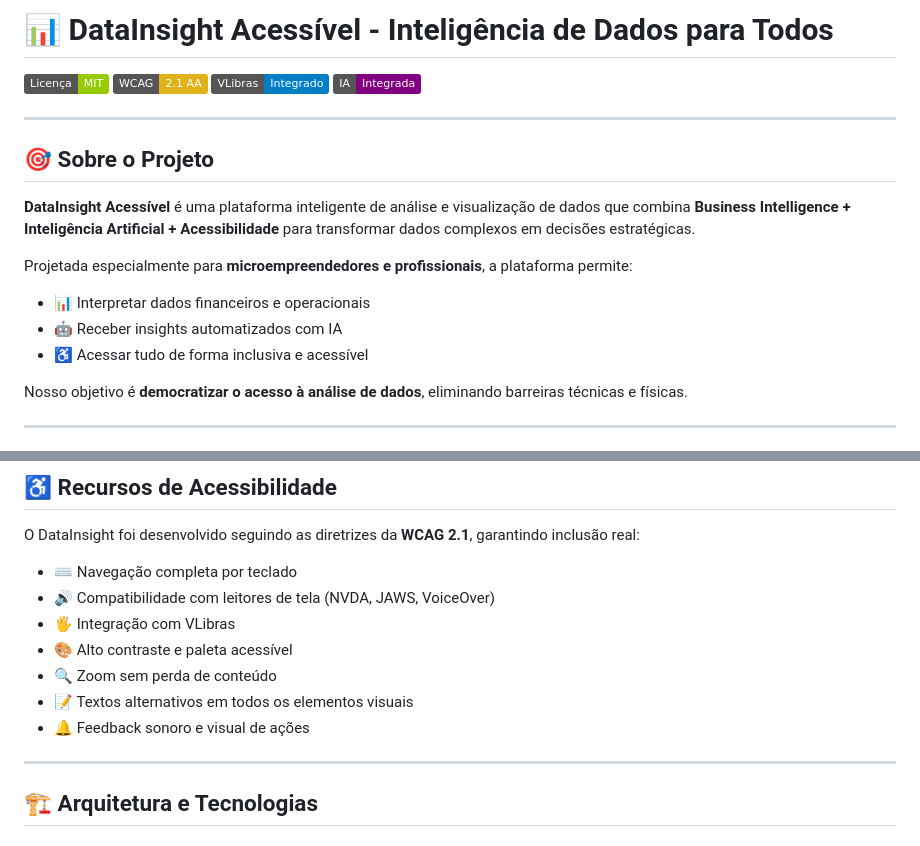
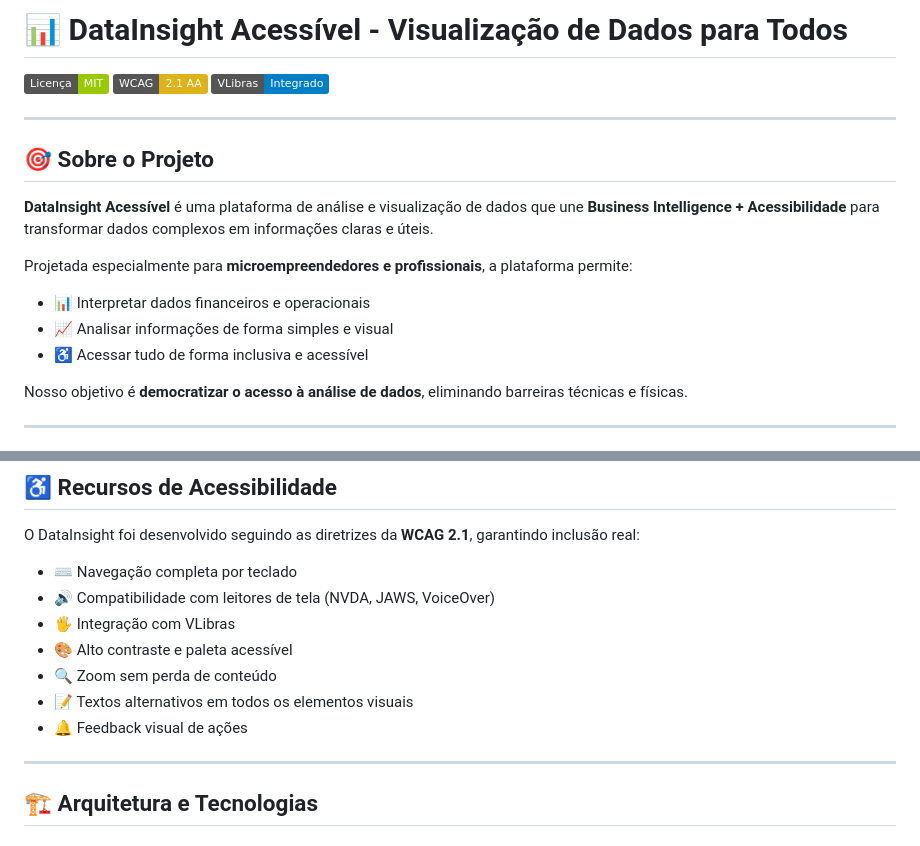
Before and after one commit to Ima23-d/-Projeto-Extensao_2.0, a Markdown page: README.md, 2 parts joined by grey strips. Rendered like a GitHub page; badges without logos.

```diff
--- a/README.md
+++ b/README.md
@@ -1,22 +1,19 @@
-
-
-# 📊 DataInsight Acessível - Inteligência de Dados para Todos
+# 📊 DataInsight Acessível - Visualização de Dados para Todos
 
 [![Licença](https://img.shields.io/badge/Licença-MIT-green.svg)](LICENSE)
 [![Acessibilidade](https://img.shields.io/badge/WCAG-2.1%20AA-yellow)]()
 [![VLibras](https://img.shields.io/badge/VLibras-Integrado-blue)](https://www.gov.br/governodigital/pt-br/vlibras)
-[![IA](https://img.shields.io/badge/IA-Integrada-purple)]()
 
 ---
 
 ## 🎯 Sobre o Projeto
 
-**DataInsight Acessível** é uma plataforma inteligente de análise e visualização de dados que combina **Business Intelligence + Inteligência Artificial + Acessibilidade** para transformar dados complexos em decisões estratégicas.
+**DataInsight Acessível** é uma plataforma de análise e visualização de dados que une **Business Intelligence + Acessibilidade** para transformar dados complexos em informações claras e úteis.
 
 Projetada especialmente para **microempreendedores e profissionais**, a plataforma permite:
 
 * 📊 Interpretar dados financeiros e operacionais
-* 🤖 Receber insights automatizados com IA
+* 📈 Analisar informações de forma simples e visual
 * ♿ Acessar tudo de forma inclusiva e acessível
 
 Nosso objetivo é **democratizar o acesso à análise de dados**, eliminando barreiras técnicas e físicas.
@@ -94,7 +81,7 @@ O DataInsight foi desenvolvido seguindo as diretrizes da **WCAG 2.1**, garantind
 * 🎨 Alto contraste e paleta acessível
 * 🔍 Zoom sem perda de conteúdo
 * 📝 Textos alternativos em todos os elementos visuais
-* 🔔 Feedback sonoro e visual de ações
+* 🔔 Feedback visual de ações
 
 ---
 
```
Also changed, not shown: other parts of README.md (+7 -35 lines).
